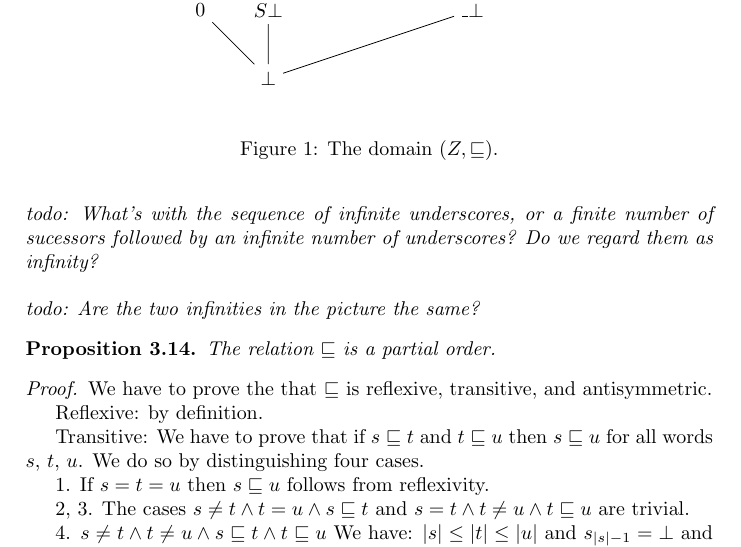
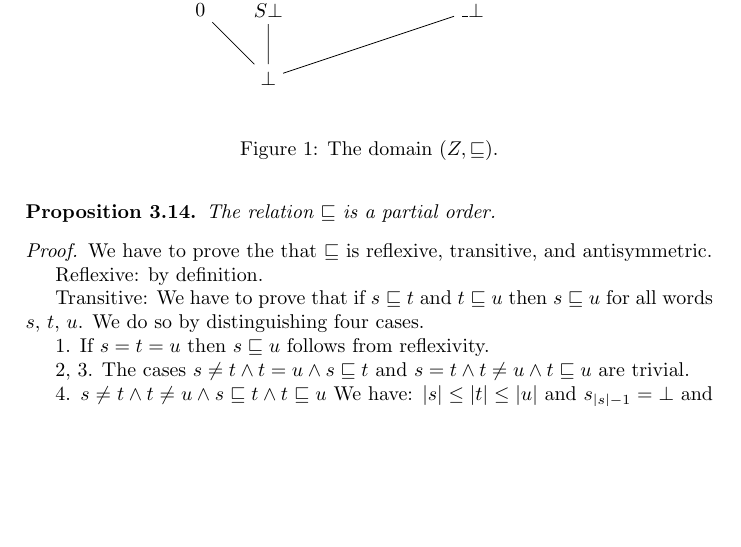
Before and after one commit to mklinik/radboud, a LaTeX document (research-seminar-IMC028/klinik2012ResearchSeminar.tex): part of page 8 of 11, cut so that both start at the same text, the shorter picture padded with empty space. Compiled offline with pdfLaTeX.

Commit message:
remove todo

```diff
--- a/research-seminar-IMC028/klinik2012ResearchSeminar.tex
+++ b/research-seminar-IMC028/klinik2012ResearchSeminar.tex
@@ -673,12 +673,6 @@ underscore.  Nodes in this subtree can be interpreted similarly as described
 above, only that it took the process one internal computation step more to
 get to this point.
 
-\todo{What's with the sequence of infinite underscores, or a finite number of
-sucessors followed by an infinite number of underscores?  Do we regard them as
-infinity?}
-
-\todo{Are the two infinities in the picture the same?}
-
 \begin{thmPONuFisPartialOrder}
 \label{thmPONuFisPartialOrder}
 
```
